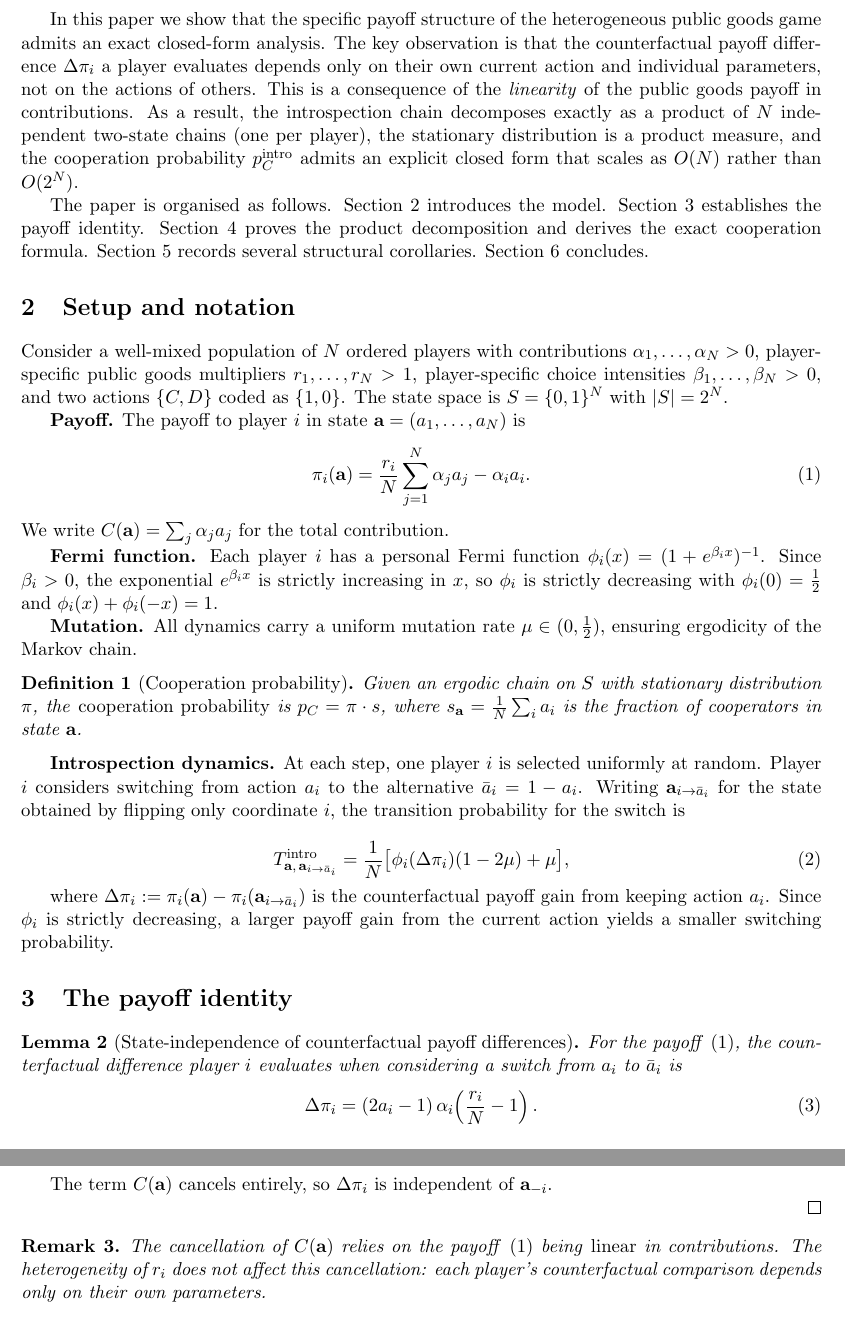
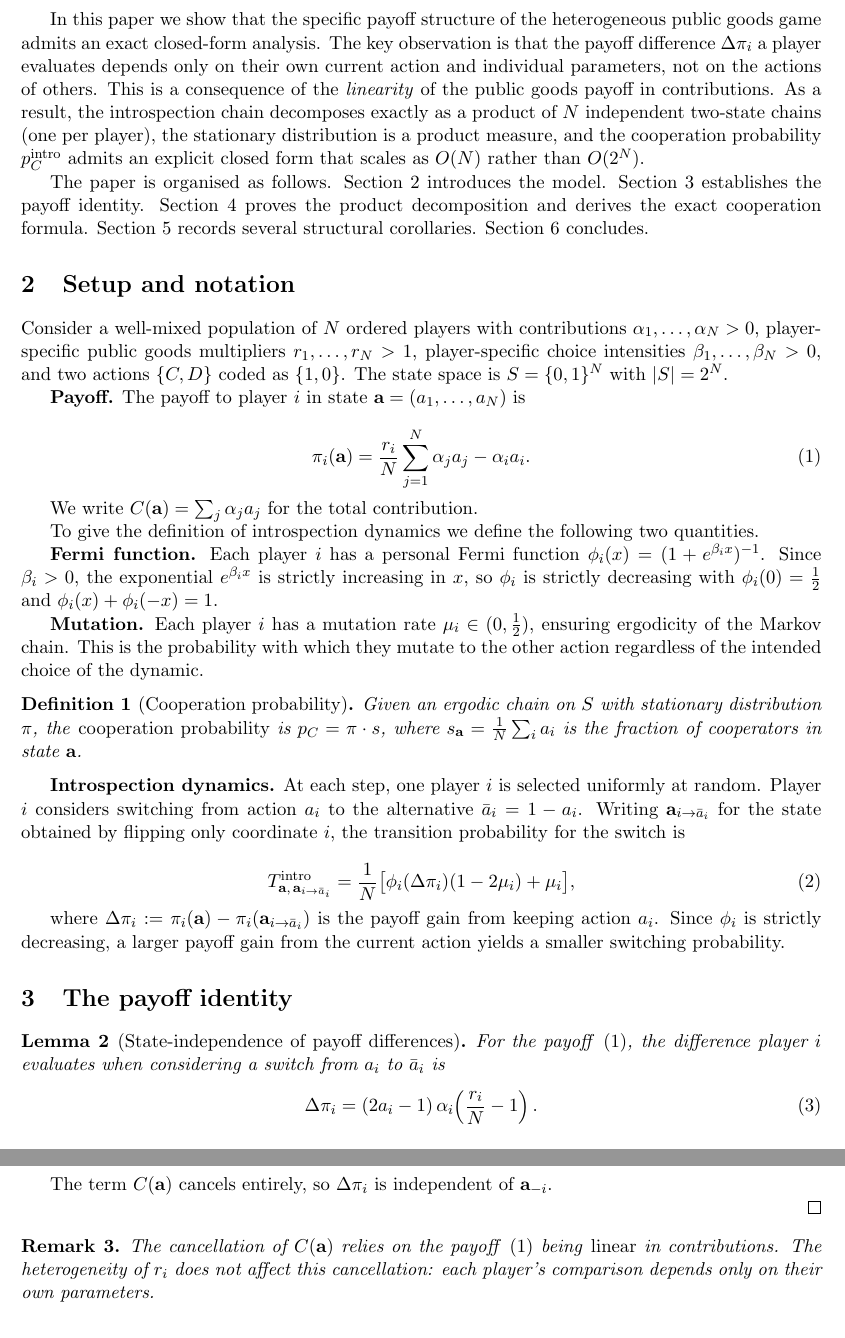
Before and after one commit to hefos/introspection-dynamics-with-mutation-in-additive-games, a LaTeX paper (tex/main.tex): two parts of pages 2 and 3 of 6, joined at a grey line, cut so that both start at the same text. Compiled offline with pdfLaTeX.

Commit message:
Make minor type edits to text.

```diff
--- a/tex/main.tex
+++ b/tex/main.tex
@@ -73,7 +73,7 @@ dimension \(2^N\); no closed form is available in general.
 
 In this paper we show that the specific payoff structure of the heterogeneous public
 goods game admits an exact closed-form analysis. The key observation is that the
-counterfactual payoff difference \(\Delta\pi_i\) a player evaluates depends only on their
+payoff difference \(\Delta\pi_i\) a player evaluates depends only on their
 own current action and individual parameters, not on the actions of others. This is a consequence of the
 \emph{linearity} of the public goods payoff in contributions. As a result, the
 introspection chain decomposes exactly as a product of \(N\) independent two-state chains
@@ -96,20 +96,26 @@ and two actions \(\{C,D\}\) coded as \(\{1,0\}\). The state space is
 \(S=\{0,1\}^N\) with \(|S|=2^N\).
 
 \textbf{Payoff.} The payoff to player \(i\) in state \(\bfa=(a_1,\ldots,a_N)\) is
+
 \begin{equation}\label{eq:payoff}
   \pi_i(\bfa) = \frac{r_i}{N}\sum_{j=1}^N \alpha_j a_j - \alpha_i a_i.
 \end{equation}
+
 We write \(C(\bfa)=\sum_j\alpha_j a_j\) for the total contribution.
+
+To give the definition of introspection dynamics we define the following two
+quantities.
 
 \textbf{Fermi function.} Each player \(i\) has a personal Fermi function
 \(\phi_i(x)=(1+e^{\beta_i x})^{-1}\). Since \(\beta_i>0\), the exponential
 \(e^{\beta_i x}\) is strictly increasing in \(x\), so \(\phi_i\) is strictly
 decreasing with \(\phi_i(0)=\tfrac{1}{2}\) and \(\phi_i(x)+\phi_i(-x)=1\).
 
-\textbf{Mutation.} All dynamics carry a uniform mutation rate
-\(\mu\in(0,\tfrac{1}{2})\), ensuring ergodicity of the Markov chain.
-% TODO Can we modify this to have mutation rate mu_{ij} for player i to action
-% j.
+\textbf{Mutation.} Each player \(i\) has a mutation rate
+\(\mu_i \in(0,\tfrac{1}{2})\), ensuring ergodicity of the Markov chain. This is
+the probability with which they mutate to the other action regardless of the
+intended choice of the dynamic.
+
 
 \begin{definition}[Cooperation probability]
 Given an ergodic chain on \(S\) with stationary distribution \(\pi\), the
@@ -125,20 +131,20 @@ switch is
 
 \begin{equation}\label{eq:intro-transition}
   T^{\intro}_{\bfa,\,\bfa_{i\to\bar{a}_i}}
-  = \frac{1}{N}\bigl[\phi_i(\Delta\pi_i)(1-2\mu)+\mu\bigr],
+  = \frac{1}{N}\bigl[\phi_i(\Delta\pi_i)(1-2\mu_i)+\mu_i\bigr],
 \end{equation}
 
 where \(\Delta\pi_i:=\pi_i(\bfa)-\pi_i(\bfa_{i\to\bar{a}_i})\) is the
-counterfactual payoff gain from keeping action \(a_i\). Since \(\phi_i\) is
+payoff gain from keeping action \(a_i\). Since \(\phi_i\) is
 strictly decreasing, a larger payoff gain from the current action yields a
 smaller switching probability.
 
 \section{The payoff identity}\label{sec:payoff}
 
-\begin{lemma}[State-independence of counterfactual payoff differences]
+\begin{lemma}[State-independence of payoff differences]
 \label{lem:payoff-identity}
 
-For the payoff~\eqref{eq:payoff}, the counterfactual difference player \(i\)
+For the payoff~\eqref{eq:payoff}, the difference player \(i\)
 evaluates when considering a switch from \(a_i\) to \(\bar{a}_i\) is
 \begin{equation}\label{eq:delta-pi}
   \Delta\pi_i = (2a_i-1)\,\alpha_i\!\left(\frac{r_i}{N}-1\right).
@@ -176,7 +182,7 @@ independent of \(\bfa_{-i}\).
 
 The cancellation of \(C(\bfa)\) relies on the payoff~\eqref{eq:payoff} being
 \emph{linear} in contributions. The heterogeneity of \(r_i\) does not affect this
-cancellation: each player's counterfactual comparison depends only on their own
+cancellation: each player's comparison depends only on their own
 parameters.
 
 \end{remark}
```
Also changed, not shown: tex/main.tex (10 more changed lines), 1 other file.
